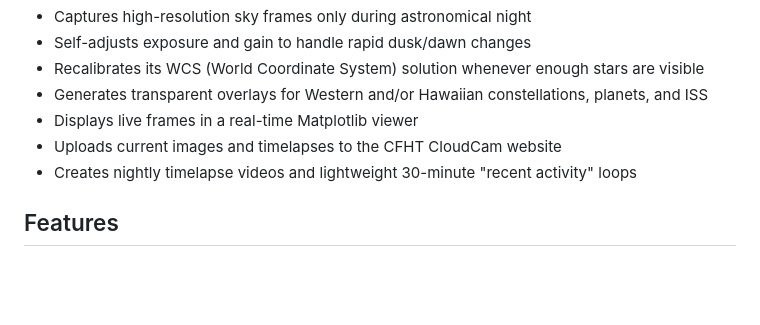
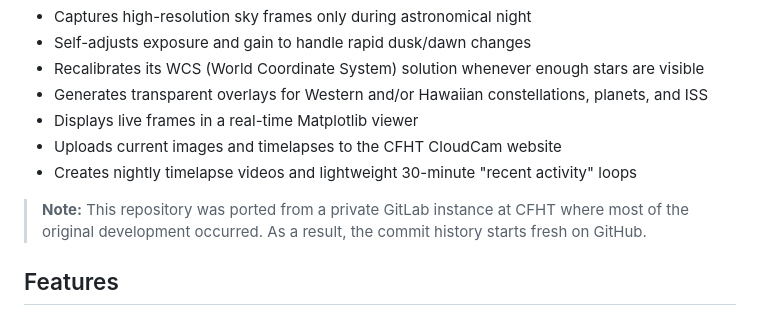
Before and after one commit to david-samtani/CloudCam, a Markdown page: README.md, the part around the change. Drawn GitHub-style; blank space fills up the shorter version.

```diff
--- a/README.md
+++ b/README.md
@@ -31,6 +31,8 @@ CloudCam is an intelligent astronomical imaging system that:
 - Displays live frames in a real-time Matplotlib viewer
 - Uploads current images and timelapses to the CFHT CloudCam website
 - Creates nightly timelapse videos and lightweight 30-minute "recent activity" loops
+
+> **Note:** This repository was ported from a private GitLab instance at CFHT where most of the original development occurred. As a result, the commit history starts fresh on GitHub.
 
 ## Features
 
```
